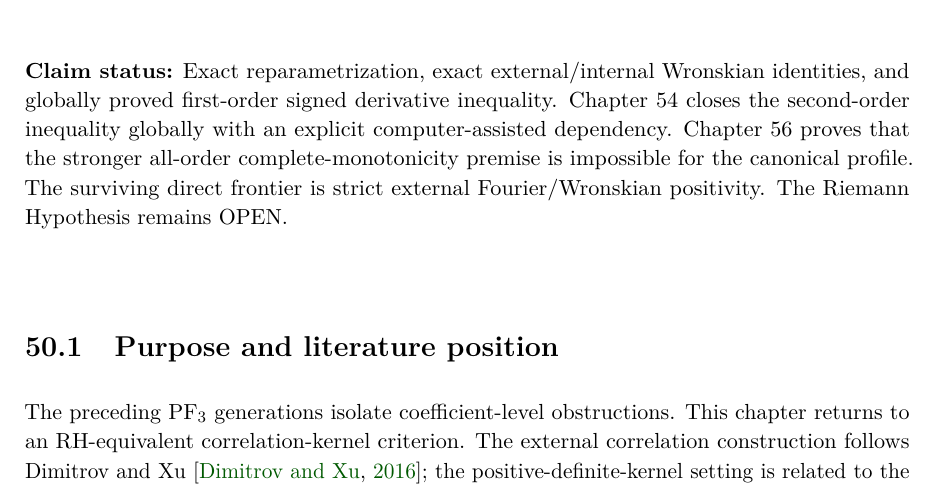
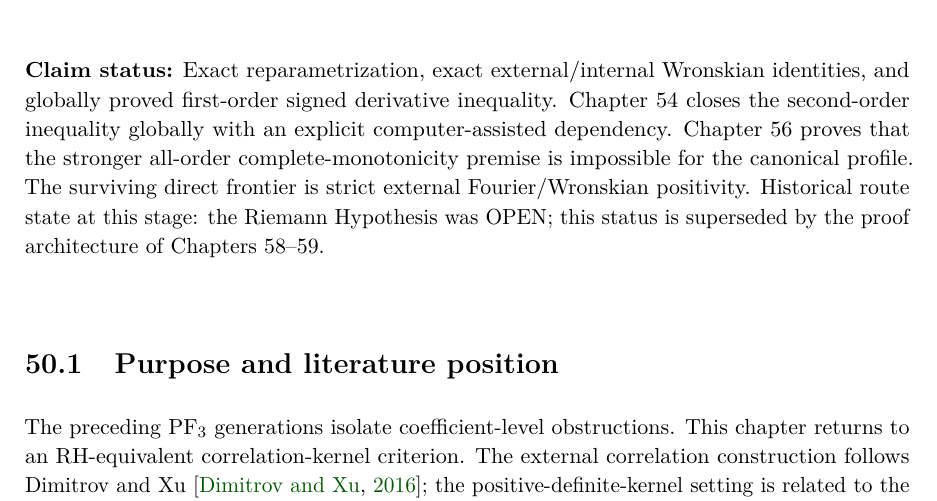
Before and after one commit to AdrianLipa90/secret-of-a-half, a LaTeX thesis (monograph/main.tex, which reads monograph/chapters/50_jensen_wiener_kernel_frontier.tex): part of page 226 of 287, cut so that both start at the same text. Compiled offline with pdfLaTeX.

Commit message:
Mark route-local RH disclaimers as historical superseded status

```diff
--- a/monograph/chapters/50_jensen_wiener_kernel_frontier.tex
+++ b/monograph/chapters/50_jensen_wiener_kernel_frontier.tex
@@ -1,7 +1,7 @@
 \chapter{Jensen--Wiener Correlation Kernel and the Direct RH Frontier}
 \label{chap:g024-jensen-wiener}
 
-\status{Exact reparametrization, exact external/internal Wronskian identities, and globally proved first-order signed derivative inequality. Chapter~54 closes the second-order inequality globally with an explicit computer-assisted dependency. Chapter~56 proves that the stronger all-order complete-monotonicity premise is impossible for the canonical profile. The surviving direct frontier is strict external Fourier/Wronskian positivity. The Riemann Hypothesis remains OPEN.}
+\status{Exact reparametrization, exact external/internal Wronskian identities, and globally proved first-order signed derivative inequality. Chapter~54 closes the second-order inequality globally with an explicit computer-assisted dependency. Chapter~56 proves that the stronger all-order complete-monotonicity premise is impossible for the canonical profile. The surviving direct frontier is strict external Fourier/Wronskian positivity. Historical route state at this stage: the Riemann Hypothesis was OPEN; this status is superseded by the proof architecture of Chapters~58--59.}
 
 \section{Purpose and literature position}
 The preceding PF$_3$ generations isolate coefficient-level obstructions. This chapter returns to an RH-equivalent correlation-kernel criterion. The external correlation construction follows Dimitrov and Xu \citep{dimitrovxu2016}; the positive-definite-kernel setting is related to the programme studied by Csordas \citep{csordas2013positive}; and the translation-density step uses Wiener's $L^1$ Tauberian theorem \citep{wiener1932tauberian}.
```
